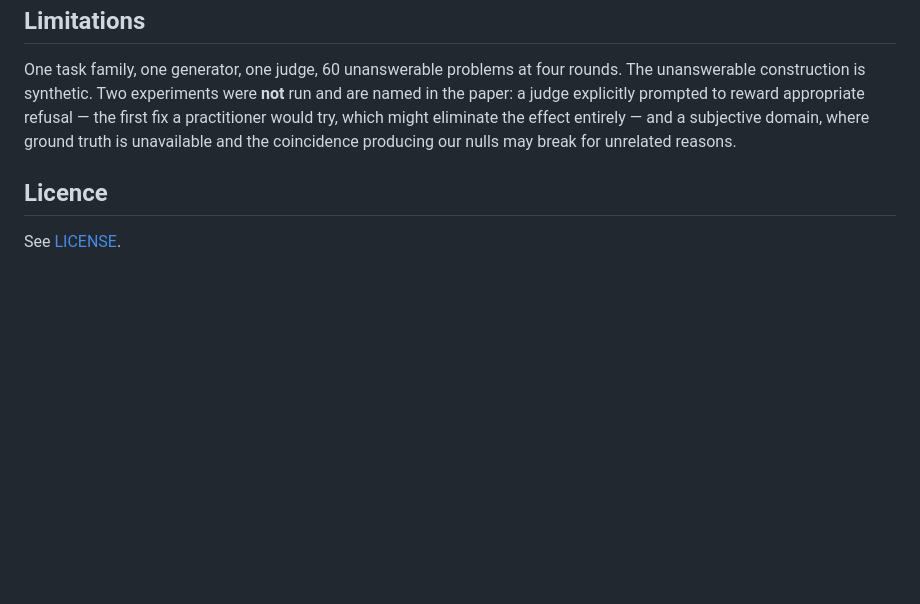
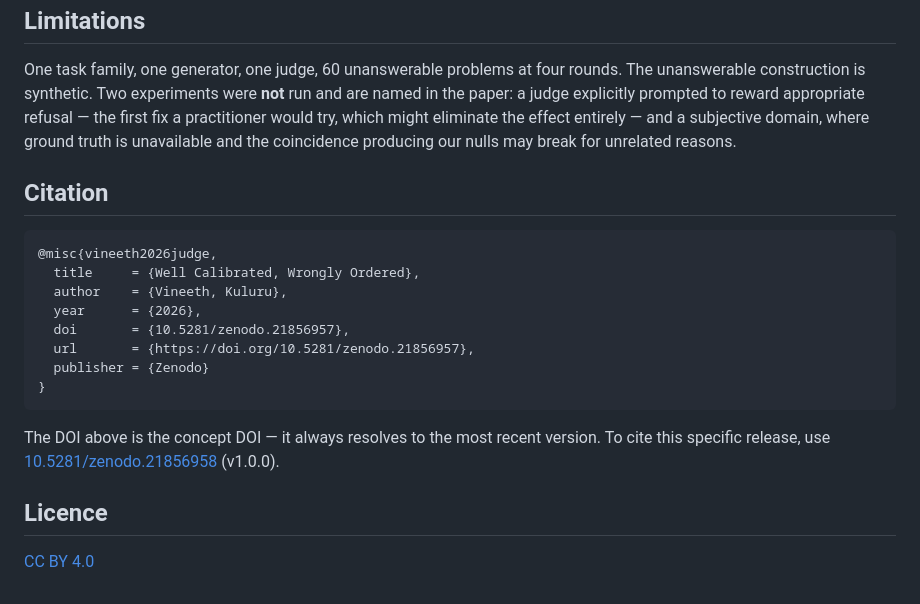
Before and after one commit to kuluruvineeth/judge-goodhart, a Markdown page: README.md, the part around one of its changes. Rendered like a GitHub page; blank space fills up the shorter version.

Commit message:
docs: add zenodo doi badge and citation

````diff
--- a/README.md
+++ b/README.md
@@ -108,6 +108,22 @@ practitioner would try, which might eliminate the effect entirely — and a subj
 where ground truth is unavailable and the coincidence producing our nulls may break for
 unrelated reasons.
 
+## Citation
+
+```bibtex
+@misc{vineeth2026judge,
+  title     = {Well Calibrated, Wrongly Ordered},
+  author    = {Vineeth, Kuluru},
+  year      = {2026},
+  doi       = {10.5281/zenodo.21856957},
+  url       = {https://doi.org/10.5281/zenodo.21856957},
+  publisher = {Zenodo}
+}
+```
+
+The DOI above is the concept DOI — it always resolves to the most recent version. To cite this
+specific release, use [10.5281/zenodo.21856958](https://doi.org/10.5281/zenodo.21856958) (v1.0.0).
+
 ## Licence
 
-See [LICENSE](LICENSE).
+[CC BY 4.0](LICENSE)
````
Also changed, not shown: other parts of README.md (+1 -1 lines).
